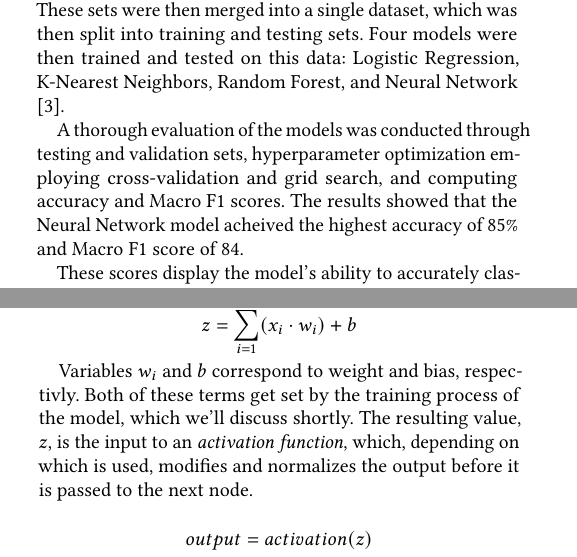
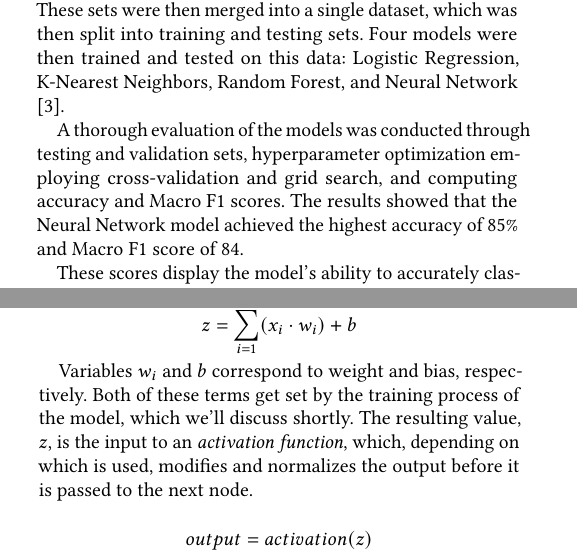
Before and after one commit to JCresent/CS434_COLL400_Project, a LaTeX paper (Final_Report/paper.tex): two parts of the columns of pages 1 and 7 of 10, joined at a grey line, cut so that both start at the same text. Compiled offline with pdfLaTeX.

Commit message:
Spellcheck

```diff
--- a/Final_Report/paper.tex
+++ b/Final_Report/paper.tex
@@ -65,7 +65,7 @@ This project investigates a variety of machine learning algorithms to see which
   Four models were then trained and tested on this data: Logistic Regression, K-Nearest Neighbors, Random Forest, and Neural Network \cite{scikit-learn}.
 
   A thorough evaluation of the models was conducted through testing and validation sets, hyperparameter optimization employing cross-validation and grid search, and computing accuracy and Macro F1 scores. The results showed that the Neural Network model
-  acheived the highest accuracy of $85\%$ and Macro F1 score of 84.
+  achieved the highest accuracy of $85\%$ and Macro F1 score of 84.
 
   These scores display the model's ability to accurately classify the selected websites based on captured network packet data.
 
@@ -269,7 +269,7 @@ There are 3 inputs from the input layer: $x_1, x_2, x_3$, and four required outp
 
 $$z = \sum_{i=1}^3(x_i \cdot w_i) + b$$
 
-Variables $w_i$ and $b$ correspond to weight and bias, respectivly. Both of these terms get set by the training process of the model, which we'll discuss shortly.
+Variables $w_i$ and $b$ correspond to weight and bias, respectively. Both of these terms get set by the training process of the model, which we'll discuss shortly.
 The resulting value, $z$, is the input to an {\it activation function}, which, depending on which is used, modifies and normalizes the output before it is passed to the next node.
 
 $$output = activation(z)$$
```
Also changed, not shown: Final_Report/paper.pdf.
